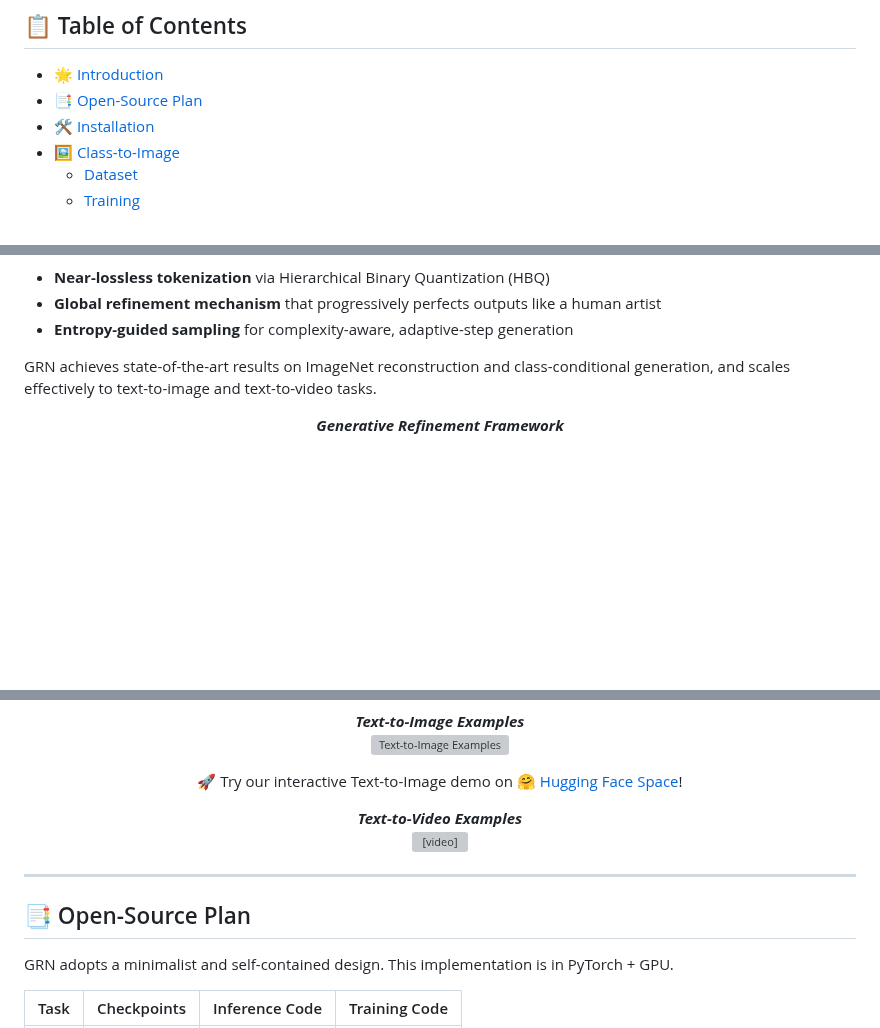
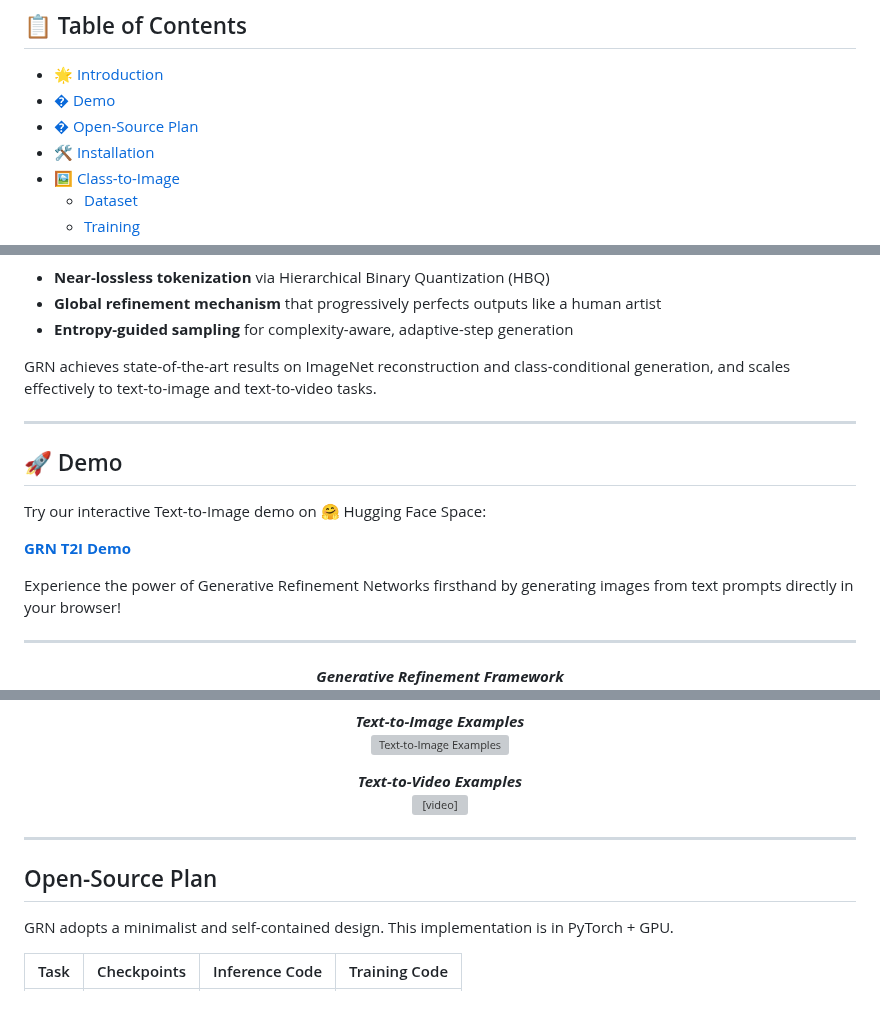
Before and after one commit to MGenAI/GRN, a Markdown page: README.md, 3 parts joined by grey strips. GitHub-like rendering; blank space fills up the shorter version; grey boxes are pictures that could not be loaded.

Commit message:
[update] revise t2i demo

```diff
--- a/README.md
+++ b/README.md
@@ -14,7 +14,8 @@ This is the official implementation of the paper **Generative Refinement Network
 ## 📋 Table of Contents
 
 - [🌟 Introduction](#-introduction)
-- [📑 Open-Source Plan](#-open-source-plan)
+- [� Demo](#-demo)
+- [� Open-Source Plan](#-open-source-plan)
 - [🛠️ Installation](#️-installation)
 - [🖼️ Class-to-Image](#️-class-to-image)
   - [Dataset](#dataset)
@@ -37,6 +38,18 @@ We introduce **Generative Refinement Networks (GRN)**, a new visual synthesis pa
 
 GRN achieves state-of-the-art results on ImageNet reconstruction and class-conditional generation, and scales effectively to text-to-image and text-to-video tasks.
 
+---
+
+## 🚀 Demo
+
+Try our interactive Text-to-Image demo on 🤗 Hugging Face Space:
+
+**[GRN T2I Demo](https://huggingface.co/spaces/hanjian/GRN)**
+
+Experience the power of Generative Refinement Networks firsthand by generating images from text prompts directly in your browser!
+
+---
+
 <figure align="center">
   <figcaption><strong><em>Generative Refinement Framework</em></strong></figcaption>
   <img src="demo/framework.jpg" width="100%" alt="Framework">
@@ -56,10 +69,6 @@ Starting from a random token map, GRN randomly selects more predictions at each
   <img src="demo/t2i_examples.jpg" width="100%" alt="Text-to-Image Examples">
 </figure>
 
-<p align="center">
-  🚀 Try our interactive Text-to-Image demo on <a href="https://huggingface.co/spaces/hanjian/GRN" target="_blank">🤗 Hugging Face Space</a>!
-</p>
-
 <figure align="center">
   <figcaption><strong><em>Text-to-Video Examples</em></strong></figcaption>
   <video src="https://github.com/user-attachments/assets/8ce16018-0f86-4dfc-b51b-69075e8d0f15" width="100%" controls autoplay muted loop playsinline></video>
@@ -67,7 +76,7 @@ Starting from a random token map, GRN randomly selects more predictions at each
 
 ---
 
-## 📑 Open-Source Plan
+##  Open-Source Plan
 
 GRN adopts a minimalist and self-contained design. This implementation is in PyTorch + GPU.
 
```
